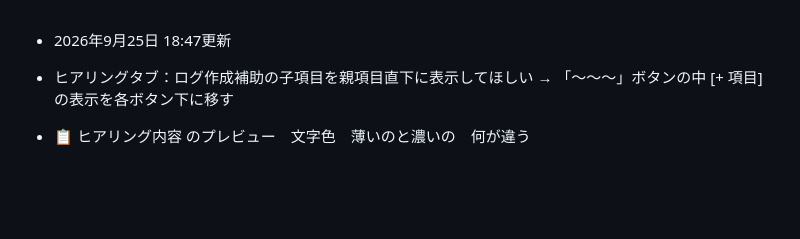
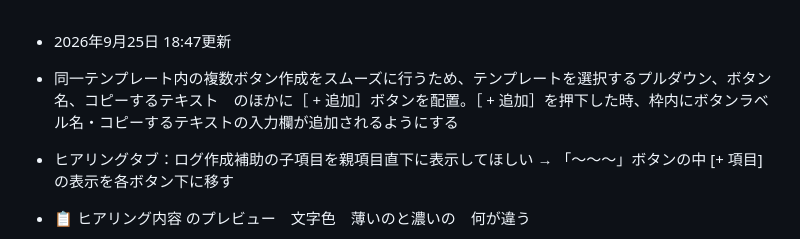
Before and after one commit to 887487/Ver4.2, a Markdown page: README.md, the part around the change. GitHub-like rendering; blank space fills up the shorter version.

```diff
--- a/README.md
+++ b/README.md
@@ -1,4 +1,5 @@
 * 2026年9月25日 18:47更新
+* 同一テンプレート内の複数ボタン作成をスムーズに行うため、テンプレートを選択するプルダウン、ボタン名、コピーするテキスト　のほかに［ + 追加］ボタンを配置。［ + 追加］を押下した時、枠内にボタンラベル名・コピーするテキストの入力欄が追加されるようにする
 
 * ヒアリングタブ：ログ作成補助の子項目を親項目直下に表示してほしい → 「～～～」ボタンの中 [+ 項目] の表示を各ボタン下に移す
 * 📋 ヒアリング内容 のプレビュー　文字色　薄いのと濃いの　何が違う
```
